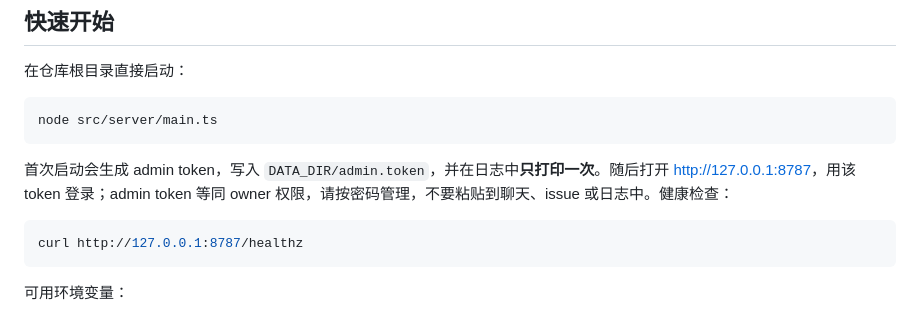
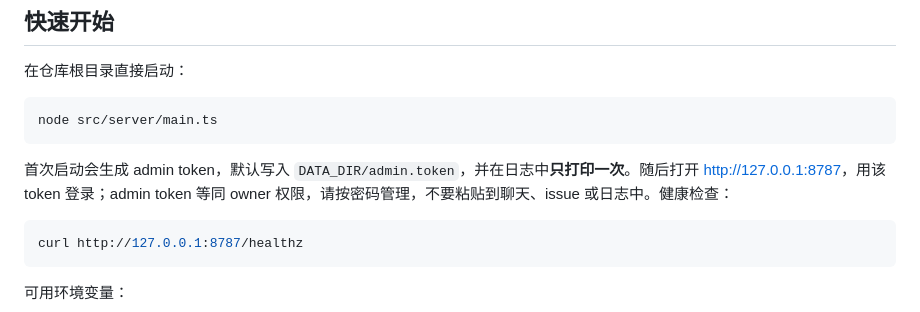
Before and after one commit to ai-v5/LLMAgentChatRoom, a Markdown page: README.md, the part around the change. Drawn GitHub-style.

Commit message:
docs: clarify admin token default path

````diff
--- a/README.md
+++ b/README.md
@@ -60,7 +60,7 @@ Browser (owner GUI) ──HTTP/SSE──┐
 node src/server/main.ts
 ```
 
-首次启动会生成 admin token，写入 `DATA_DIR/admin.token`，并在日志中**只打印一次**。随后打开 <http://127.0.0.1:8787>，用该 token 登录；admin token 等同 owner 权限，请按密码管理，不要粘贴到聊天、issue 或日志中。健康检查：
+首次启动会生成 admin token，默认写入 `DATA_DIR/admin.token`，并在日志中**只打印一次**。随后打开 <http://127.0.0.1:8787>，用该 token 登录；admin token 等同 owner 权限，请按密码管理，不要粘贴到聊天、issue 或日志中。健康检查：
 
 ```sh
 curl http://127.0.0.1:8787/healthz
````
